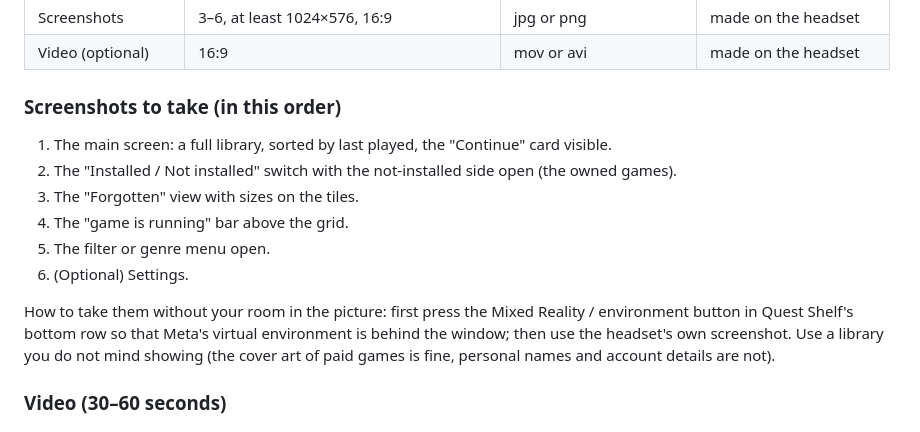
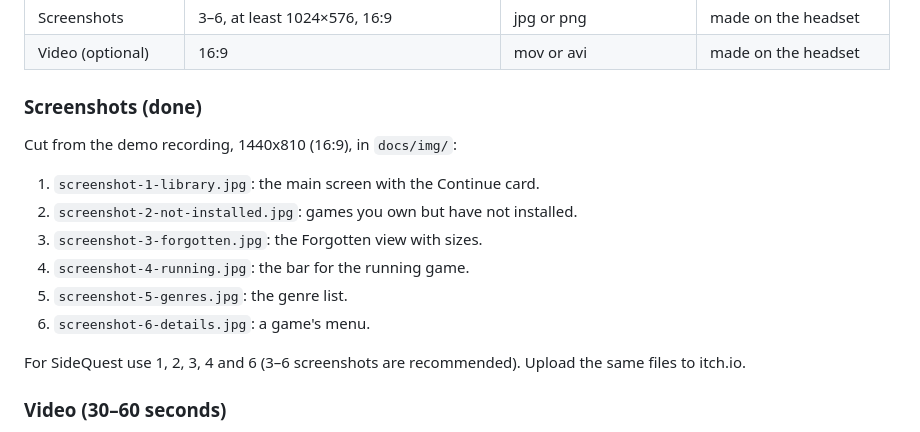
Before and after one commit to unreal777/quest-shelf, a Markdown page: store/listing.md, the part around the change. Rendered like a GitHub page.

Commit message:
Real screenshots on the website, README and store texts
Six 16:9 stills (1440x810) cut from a demo recording made on a Quest 3 replace the
illustration on the site: the library, games not installed, forgotten games with sizes,
the running-game bar, the genre list and a game's menu. The site gets a gallery and a
social preview image; the README shows the stills; the listing texts say which files
to upload.

Co-Authored-By: Claude Sonnet 5.5 <noreply@anthropic.com>

```diff
--- a/store/listing.md
+++ b/store/listing.md
@@ -67,19 +67,18 @@ Free and open source (MIT).
 | Screenshots | 3–6, at least 1024×576, 16:9 | jpg or png | made on the headset |
 | Video (optional) | 16:9 | mov or avi | made on the headset |
 
-### Screenshots to take (in this order)
+### Screenshots (done)
 
-1. The main screen: a full library, sorted by last played, the "Continue" card visible.
-2. The "Installed / Not installed" switch with the not-installed side open (the owned games).
-3. The "Forgotten" view with sizes on the tiles.
-4. The "game is running" bar above the grid.
-5. The filter or genre menu open.
-6. (Optional) Settings.
+Cut from the demo recording, 1440x810 (16:9), in `docs/img/`:
 
-How to take them without your room in the picture: first press the Mixed Reality / environment
-button in Quest Shelf's bottom row so that Meta's virtual environment is behind the window; then use
-the headset's own screenshot. Use a library you do not mind showing (the cover art of paid games
-is fine, personal names and account details are not).
+1. `screenshot-1-library.jpg`: the main screen with the Continue card.
+2. `screenshot-2-not-installed.jpg`: games you own but have not installed.
+3. `screenshot-3-forgotten.jpg`: the Forgotten view with sizes.
+4. `screenshot-4-running.jpg`: the bar for the running game.
+5. `screenshot-5-genres.jpg`: the genre list.
+6. `screenshot-6-details.jpg`: a game's menu.
+
+For SideQuest use 1, 2, 3, 4 and 6 (3–6 screenshots are recommended). Upload the same files to itch.io.
 
 ### Video (30–60 seconds)
 
```
Also changed, not shown: README.md (+9 -0 lines), docs/img/screenshot-1-library.jpg (added), docs/img/screenshot-2-not-installed.jpg (added), docs/img/screenshot-3-forgotten.jpg (added), docs/img/screenshot-4-running.jpg (added), docs/img/screenshot-5-genres.jpg (added), docs/img/screenshot-6-details.jpg (added), 1 other file.
